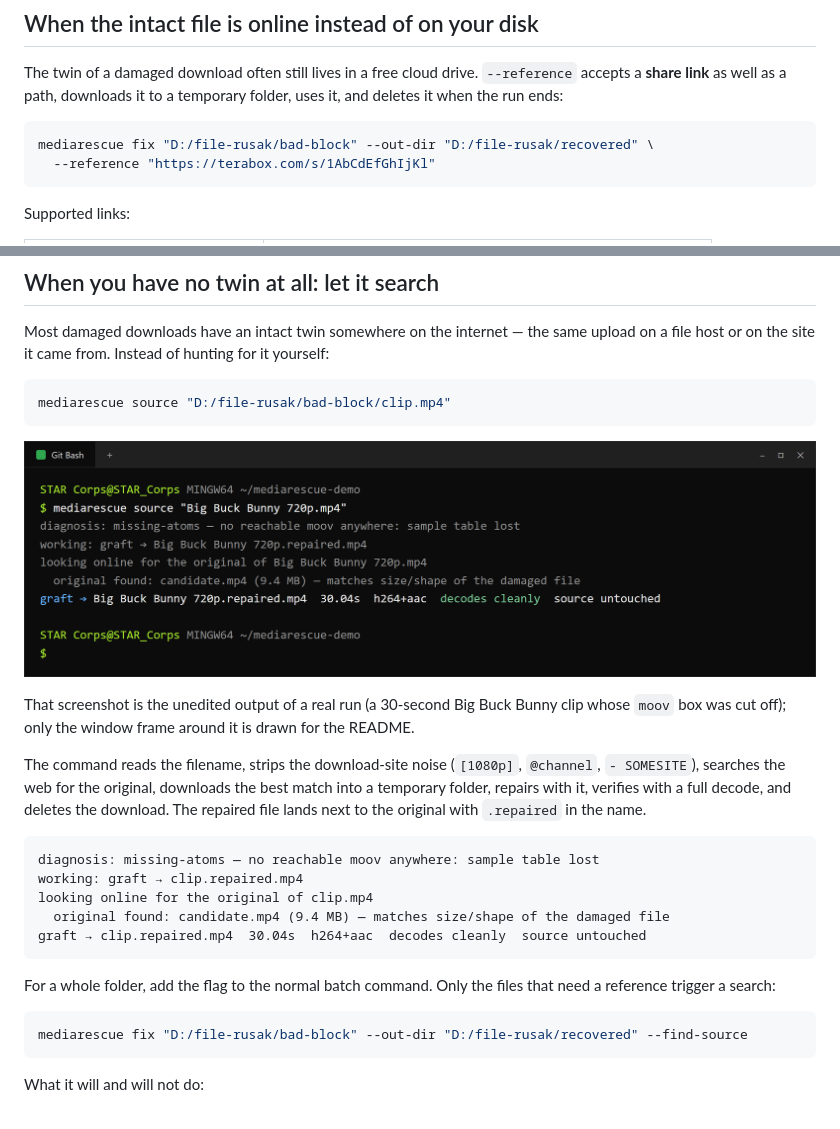
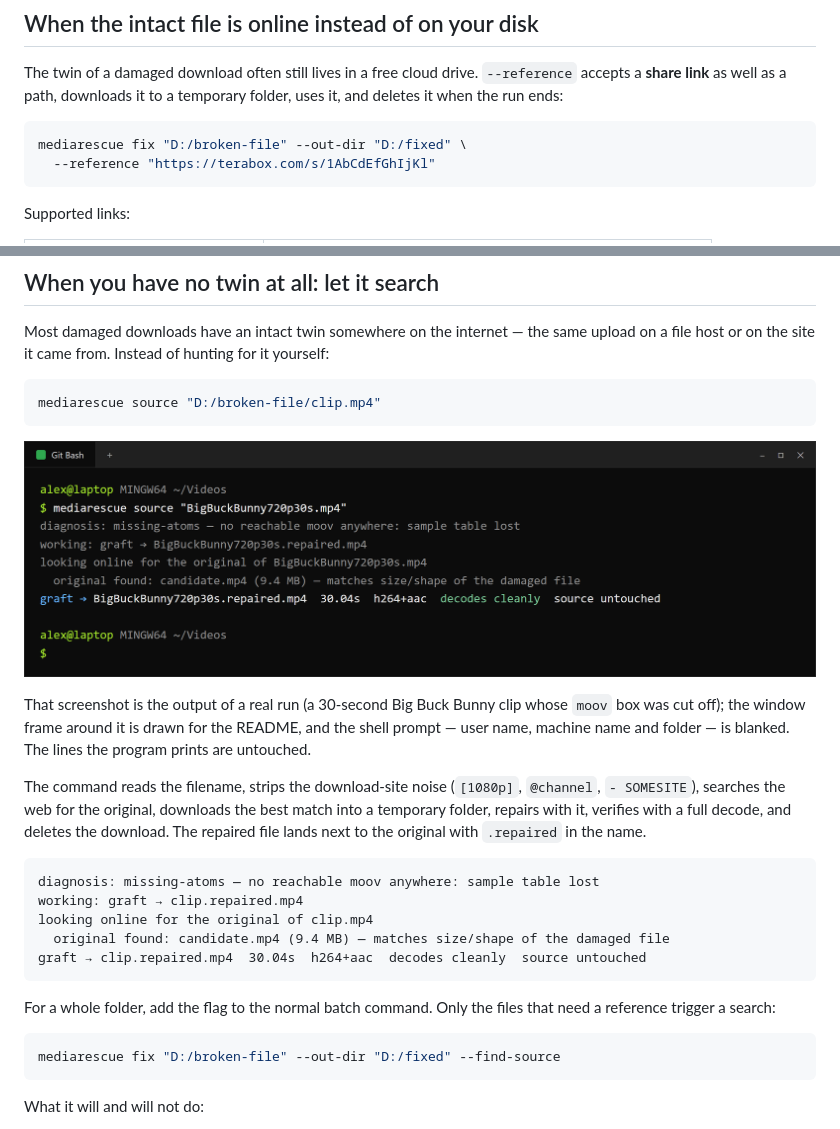
Before and after one commit to lutherrio25-svg/mediarescue, a Markdown page: README.md, 2 parts joined by grey strips. Rendered like a GitHub page; pictures changed too: docs/source.png.

````diff
--- a/README.md
+++ b/README.md
@@ -260,7 +260,7 @@ The twin of a damaged download often still lives in a free cloud drive. `--refer
 the run ends:
 
 ```bash
-mediarescue fix "D:/file-rusak/bad-block" --out-dir "D:/file-rusak/recovered" \
+mediarescue fix "D:/broken-file" --out-dir "D:/fixed" \
   --reference "https://terabox.com/s/1AbCdEfGhIjKl"
 ```
 
@@ -292,13 +292,14 @@ Most damaged downloads have an intact twin somewhere on the internet — the sam
 host or on the site it came from. Instead of hunting for it yourself:
 
 ```bash
-mediarescue source "D:/file-rusak/bad-block/clip.mp4"
+mediarescue source "D:/broken-file/clip.mp4"
 ```
 
 ![mediarescue source: the file is diagnosed, the original is found online, the repair decodes cleanly](docs/source.png)
 
-That screenshot is the unedited output of a real run (a 30-second Big Buck Bunny clip whose `moov`
-box was cut off); only the window frame around it is drawn for the README.
+That screenshot is the output of a real run (a 30-second Big Buck Bunny clip whose `moov`
+box was cut off); the window frame around it is drawn for the README, and the shell prompt — user
+name, machine name and folder — is blanked. The lines the program prints are untouched.
 
 The command reads the filename, strips the download-site noise (`[1080p]`, `@channel`, `- SOMESITE`),
 searches the web for the original, downloads the best match into a temporary folder, repairs with
@@ -317,7 +318,7 @@ For a whole folder, add the flag to the normal batch command. Only the files tha
 trigger a search:
 
 ```bash
-mediarescue fix "D:/file-rusak/bad-block" --out-dir "D:/file-rusak/recovered" --find-source
+mediarescue fix "D:/broken-file" --out-dir "D:/fixed" --find-source
 ```
 
 What it will and will not do:
````
Also changed, not shown: CHANGELOG.md (+12 -0 lines), 5 other files.
